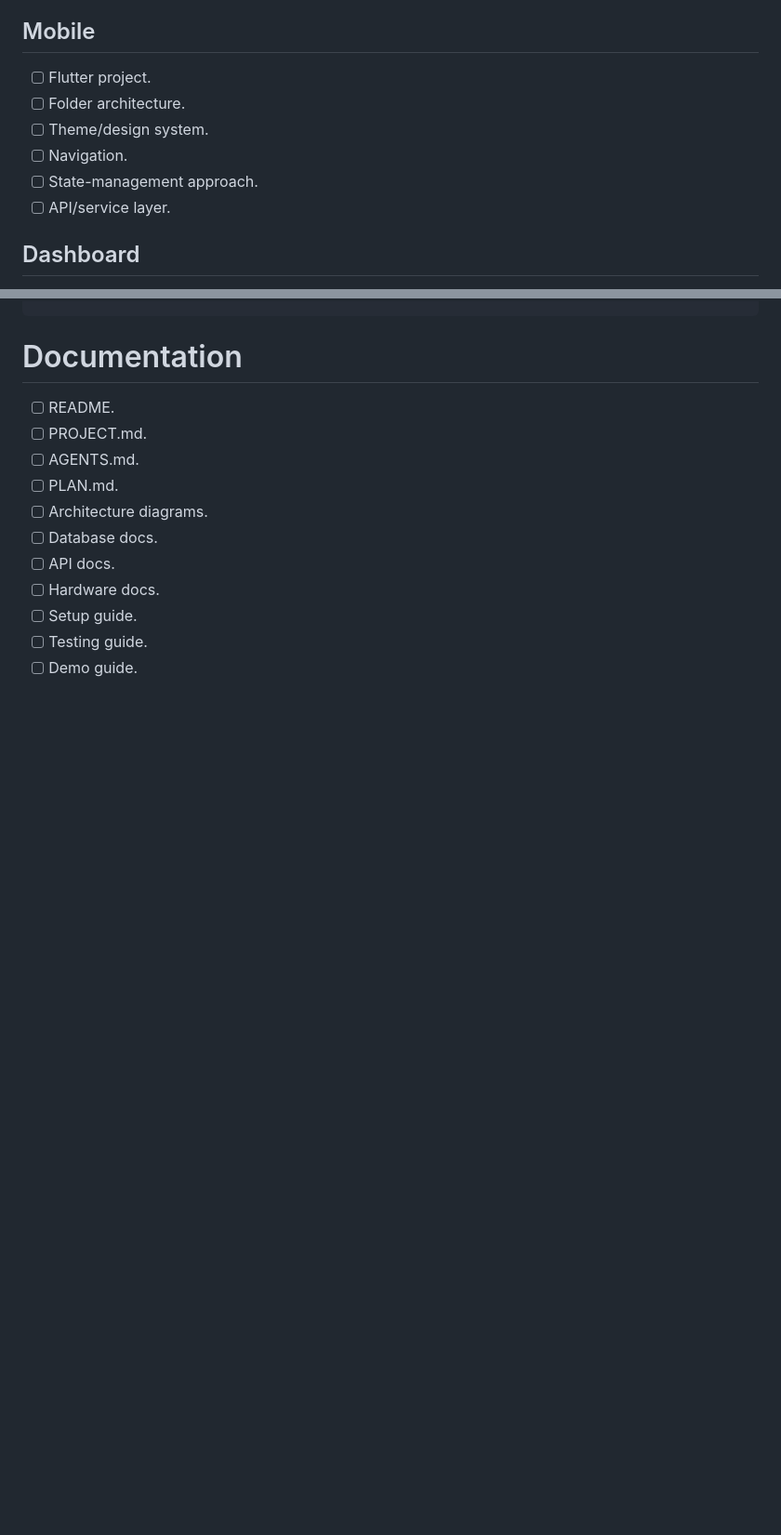
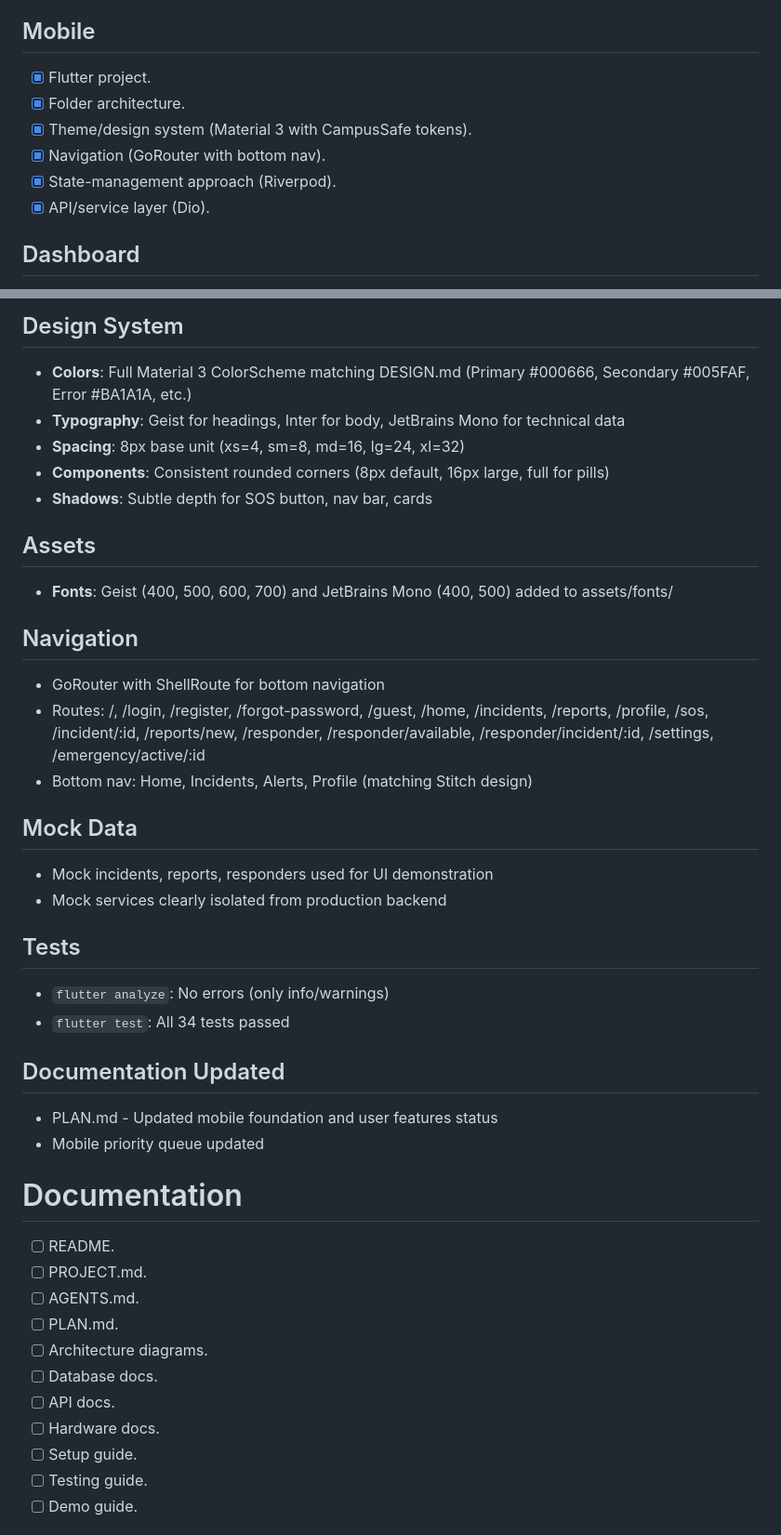
Before and after one commit to kalchan12/campussafe, a Markdown page: PLAN.md, 2 parts joined by grey strips. Shown at 93% size. GitHub-like rendering; blank space fills up the shorter version.

```diff
--- a/PLAN.md
+++ b/PLAN.md
@@ -68,12 +68,12 @@ Demo/Documentation
 - [ ] Shared naming conventions.
 
 ## Mobile
-- [ ] Flutter project.
-- [ ] Folder architecture.
-- [ ] Theme/design system.
-- [ ] Navigation.
-- [ ] State-management approach.
-- [ ] API/service layer.
+- [x] Flutter project.
+- [x] Folder architecture.
+- [x] Theme/design system (Material 3 with CampusSafe tokens).
+- [x] Navigation (GoRouter with bottom nav).
+- [x] State-management approach (Riverpod).
+- [x] API/service layer (Dio).
 
 ## Dashboard
 - [x] Next.js project.
@@ -412,3 +458,30 @@ Sensor → ESP32 → Backend → Event processing → Alert
+## Design System
+- **Colors**: Full Material 3 ColorScheme matching DESIGN.md (Primary #000666, Secondary #005FAF, Error #BA1A1A, etc.)
+- **Typography**: Geist for headings, Inter for body, JetBrains Mono for technical data
+- **Spacing**: 8px base unit (xs=4, sm=8, md=16, lg=24, xl=32)
+- **Components**: Consistent rounded corners (8px default, 16px large, full for pills)
+- **Shadows**: Subtle depth for SOS button, nav bar, cards
+
+## Assets
+- **Fonts**: Geist (400, 500, 600, 700) and JetBrains Mono (400, 500) added to assets/fonts/
+
+## Navigation
+- GoRouter with ShellRoute for bottom navigation
+- Routes: /, /login, /register, /forgot-password, /guest, /home, /incidents, /reports, /profile, /sos, /incident/:id, /reports/new, /responder, /responder/available, /responder/incident/:id, /settings, /emergency/active/:id
+- Bottom nav: Home, Incidents, Alerts, Profile (matching Stitch design)
+
+## Mock Data
+- Mock incidents, reports, responders used for UI demonstration
+- Mock services clearly isolated from production backend
+
+## Tests
+- `flutter analyze`: No errors (only info/warnings)
+- `flutter test`: All 34 tests passed
+
+## Documentation Updated
+- PLAN.md - Updated mobile foundation and user features status
+- Mobile priority queue updated
+
 # Documentation
 
 - [ ] README.
```
Also changed, not shown: other parts of PLAN.md (+59 -13 lines).
